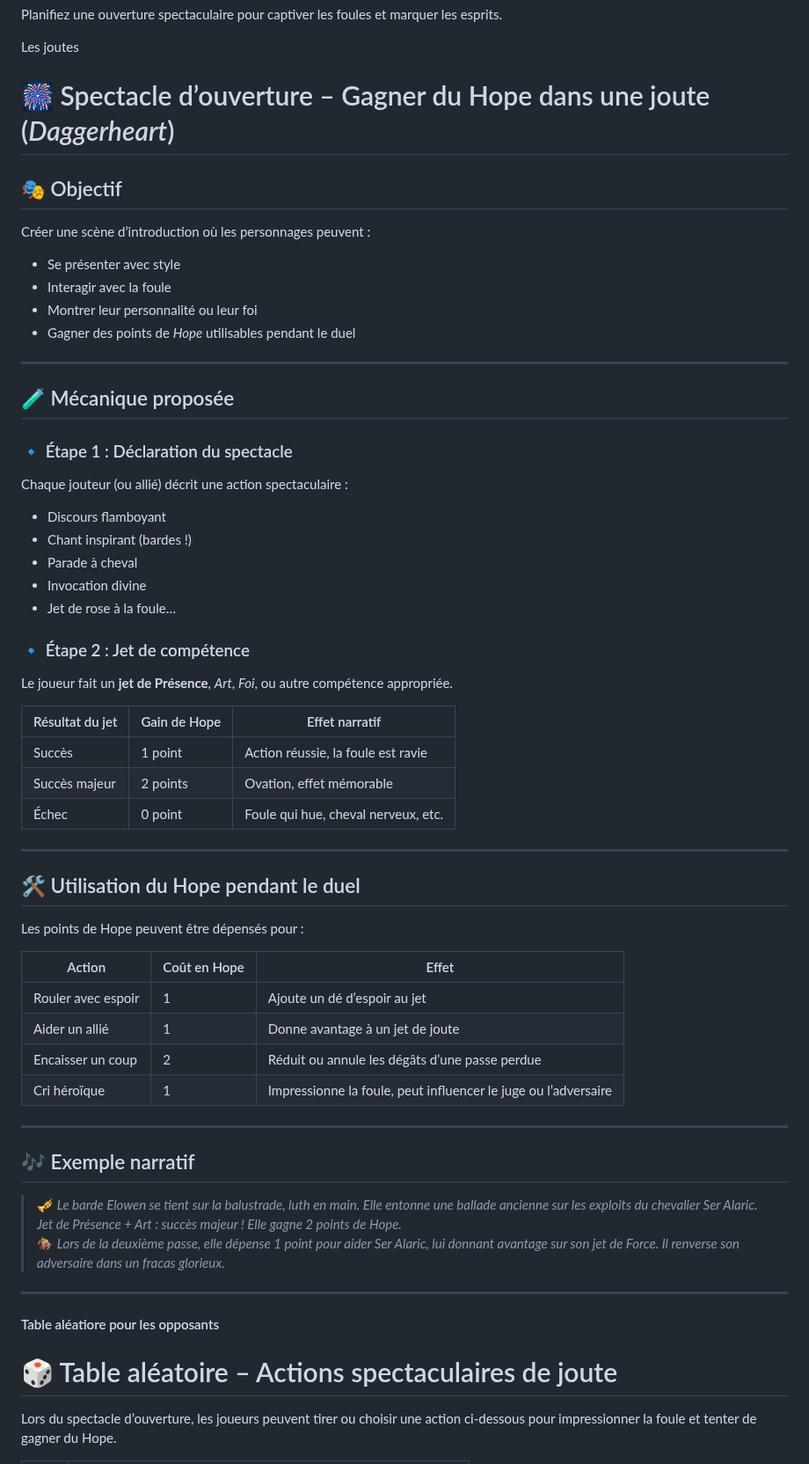
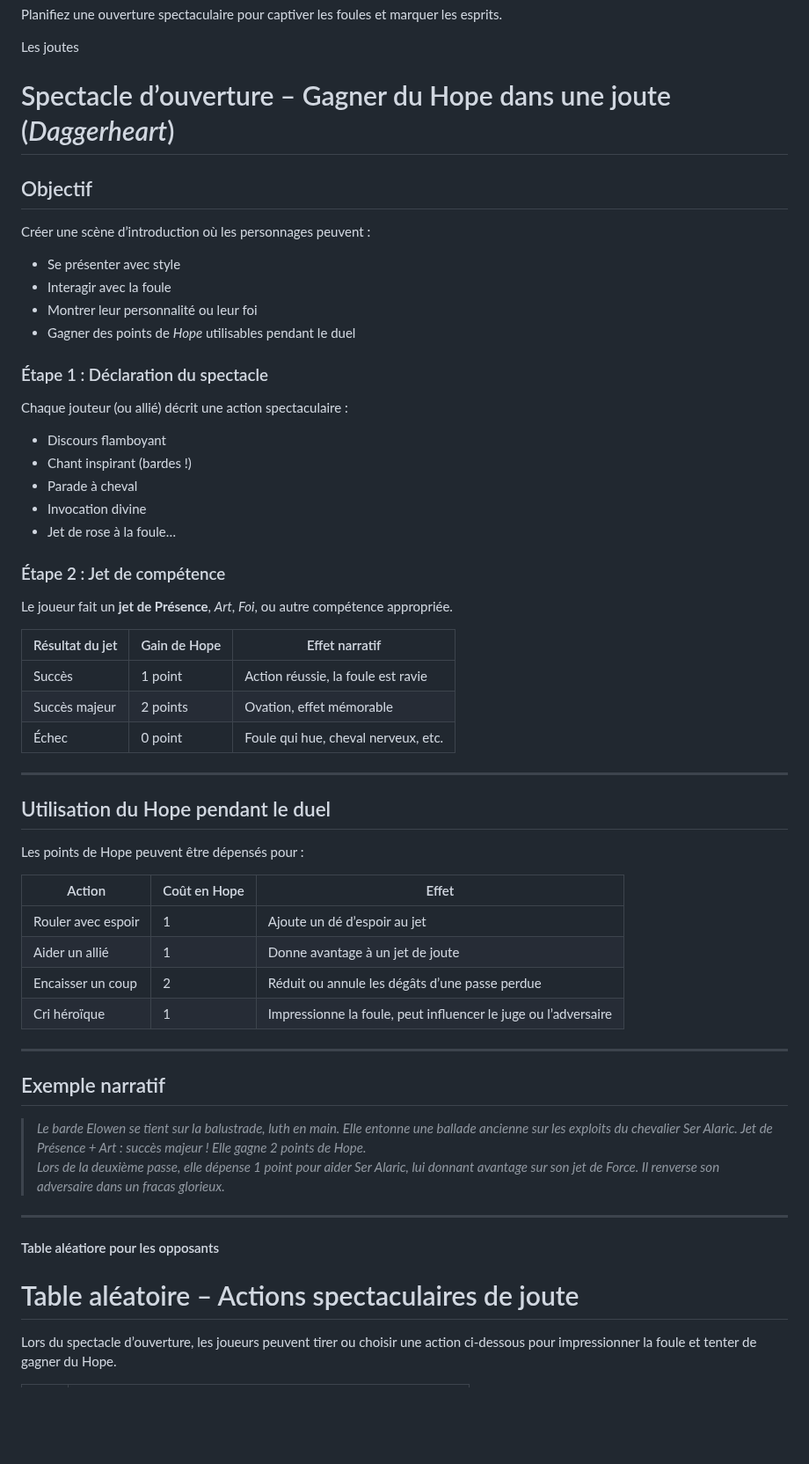
Before and after one commit to TerresPerdues/Terresperdues, a Markdown page: DAGGERHEART/LesTerresdAvant.md, the part around the change. Shown at 88% size. Rendered like a GitHub page; blank space fills up the shorter version.

```diff
--- a/DAGGERHEART/LesTerresdAvant.md
+++ b/DAGGERHEART/LesTerresdAvant.md
@@ -392,20 +392,17 @@ Planifiez une ouverture spectaculaire pour captiver les foules et marquer les es
 
 
 Les joutes
-# 🎆 Spectacle d’ouverture – Gagner du Hope dans une joute (*Daggerheart*)
+# Spectacle d’ouverture – Gagner du Hope dans une joute (*Daggerheart*)
 
-## 🎭 Objectif
+## Objectif
 Créer une scène d’introduction où les personnages peuvent :
 - Se présenter avec style
 - Interagir avec la foule
 - Montrer leur personnalité ou leur foi
 - Gagner des points de *Hope* utilisables pendant le duel
 
----
 
-## 🧪 Mécanique proposée
-
-### 🔹 Étape 1 : Déclaration du spectacle
+###  Étape 1 : Déclaration du spectacle
 Chaque jouteur (ou allié) décrit une action spectaculaire :
 - Discours flamboyant
 - Chant inspirant (bardes !)
@@ -413,7 +410,7 @@ Chaque jouteur (ou allié) décrit une action spectaculaire :
 - Invocation divine
 - Jet de rose à la foule…
 
-### 🔹 Étape 2 : Jet de compétence
+###  Étape 2 : Jet de compétence
 Le joueur fait un **jet de Présence**, *Art*, *Foi*, ou autre compétence appropriée.
 
 | Résultat du jet | Gain de Hope | Effet narratif |
@@ -424,7 +421,7 @@ Le joueur fait un **jet de Présence**, *Art*, *Foi*, ou autre compétence appro
 
 ---
 
-## 🛠️ Utilisation du Hope pendant le duel
+##  Utilisation du Hope pendant le duel
 
 Les points de Hope peuvent être dépensés pour :
 
@@ -437,14 +434,14 @@ Les points de Hope peuvent être dépensés pour :
 
 ---
 
-## 🎶 Exemple narratif
+##  Exemple narratif
 
-> 🎺 *Le barde Elowen se tient sur la balustrade, luth en main. Elle entonne une ballade ancienne sur les exploits du chevalier Ser Alaric. Jet de Présence + Art : succès majeur ! Elle gagne 2 points de Hope.*
-> 🏇 *Lors de la deuxième passe, elle dépense 1 point pour aider Ser Alaric, lui donnant avantage sur son jet de Force. Il renverse son adversaire dans un fracas glorieux.*
+>  *Le barde Elowen se tient sur la balustrade, luth en main. Elle entonne une ballade ancienne sur les exploits du chevalier Ser Alaric. Jet de Présence + Art : succès majeur ! Elle gagne 2 points de Hope.*
+>  *Lors de la deuxième passe, elle dépense 1 point pour aider Ser Alaric, lui donnant avantage sur son jet de Force. Il renverse son adversaire dans un fracas glorieux.*
 
 ---
 #### Table aléatiore pour les opposants
-# 🎲 Table aléatoire – Actions spectaculaires de joute
+#  Table aléatoire – Actions spectaculaires de joute
 
 Lors du spectacle d’ouverture, les joueurs peuvent tirer ou choisir une action ci-dessous pour impressionner la foule et tenter de gagner du Hope.
 
```
